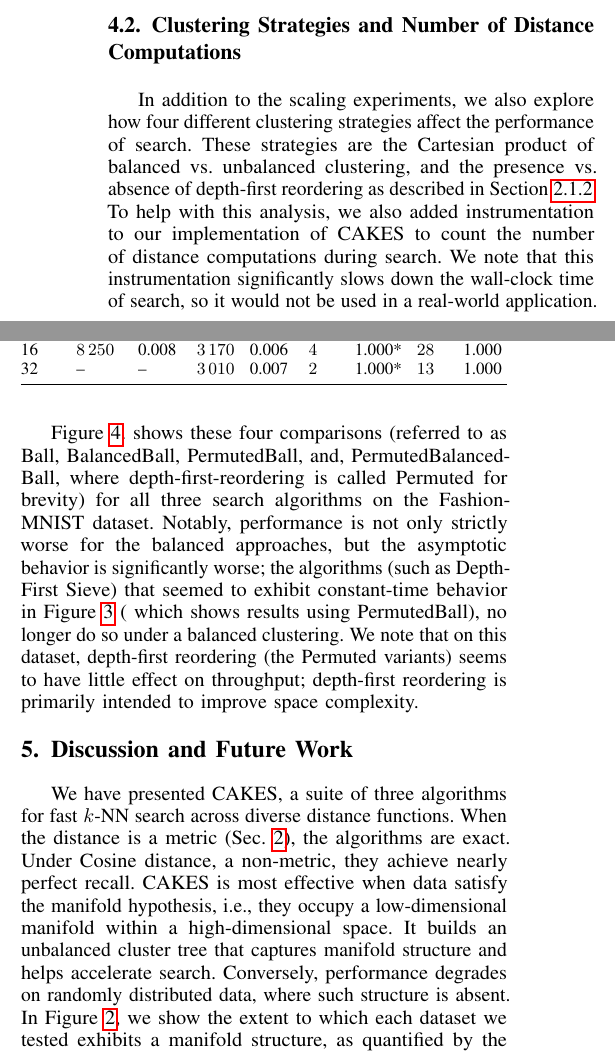
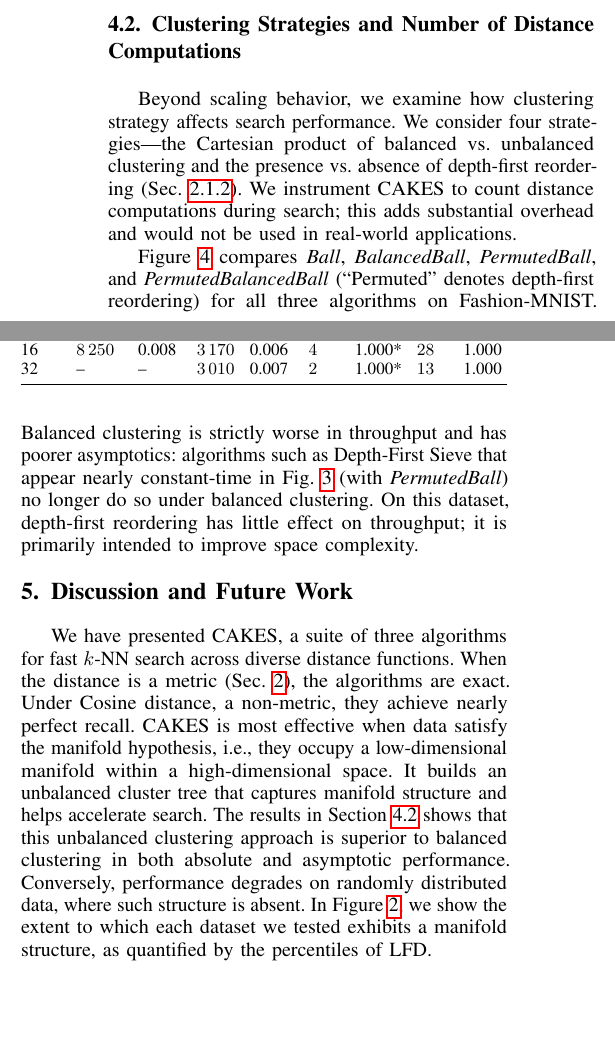
Before and after one commit to URI-ABD/cakes-paper, a LaTeX paper (paper.tex, which reads sections/4-results.tex, sections/5-discussion.tex): two parts of the columns of page 8 of 10, joined at a grey line, cut so that both start at the same text, the shorter picture padded with empty space. Compiled offline with pdfLaTeX.

Commit message:
acknowleged unbalanced vs balanced section in discussion

```diff
--- a/sections/4-results.tex
+++ b/sections/4-results.tex
@@ -402,15 +402,10 @@ HNSW and ANNOY does degrade with cardinality. CAKES exhibits perfect recall on t
 \subsection{Clustering Strategies and Number of Distance Computations}
 \label{sec:results:clustering-strategies-and-number-of-distance-computations}
 
-In addition to the scaling experiments, we also explore how four different clustering strategies affect the performance of search.
-These strategies are the Cartesian product of balanced vs. unbalanced clustering, and the presence vs. absence of depth-first reordering as described in Section~\ref{sec:methods:clustering:depth-first-reordering}.
-To help with this analysis, we also added instrumentation to our implementation of CAKES to count the number of distance computations during search.
-We note that this instrumentation significantly slows down the wall-clock time of search, so it would not be used in a real-world application.
 
-Figure~\ref{fig:results:distance-counts}. shows these four comparisons (referred to as Ball, BalancedBall, PermutedBall, and, PermutedBalancedBall, where depth-first-reordering is called Permuted for brevity) for all three search algorithms on the Fashion-MNIST dataset.
-Notably, performance is not only strictly worse for the balanced approaches, but the asymptotic behavior is significantly worse;
-the algorithms (such as Depth-First Sieve) that seemed to exhibit constant-time behavior in Figure~\ref{fig:results:scaling-plots} ( which shows results using PermutedBall), no longer do so under a balanced clustering.
-We note that on this dataset, depth-first reordering (the Permuted variants) seems to have little effect on throughput; depth-first reordering is primarily intended to improve space complexity.
+Beyond scaling behavior, we examine how clustering strategy affects search performance. We consider four strategies—the Cartesian product of balanced vs.\ unbalanced clustering and the presence vs.\ absence of depth-first reordering (Sec.~\ref{sec:methods:clustering:depth-first-reordering}). We instrument CAKES to count distance computations during search; this adds substantial overhead and would not be used in real-world applications.
+
+Figure~\ref{fig:results:distance-counts} compares \textit{Ball}, \textit{BalancedBall}, \textit{PermutedBall}, and \textit{PermutedBalancedBall} (``Permuted'' denotes depth-first reordering) for all three algorithms on Fashion-MNIST. Balanced clustering is strictly worse in throughput and has poorer asymptotics: algorithms such as Depth-First Sieve that appear nearly constant-time in Fig.~\ref{fig:results:scaling-plots} (with \textit{PermutedBall}) no longer do so under balanced clustering. On this dataset, depth-first reordering has little effect on throughput; it is primarily intended to improve space complexity.
 
 
 
--- a/sections/5-discussion.tex
+++ b/sections/5-discussion.tex
@@ -5,7 +5,7 @@ We have presented CAKES, a suite of three algorithms for fast $k$-NN search acro
 When the distance is a metric (Sec.~\ref{sec:methods}), the algorithms are exact.
 Under Cosine distance, a non-metric, they achieve nearly perfect recall.
 CAKES is most effective when data satisfy the manifold hypothesis, i.e., they occupy a low-dimensional manifold within a high-dimensional space.
-It builds an unbalanced cluster tree that captures manifold structure and helps accelerate search.
+It builds an unbalanced cluster tree that captures manifold structure and helps accelerate search. The results in Section~\ref{sec:results:clustering-strategies-and-number-of-distance-computations} shows that this unbalanced clustering approach is superior to balanced clustering in both absolute and asymptotic performance.
 Conversely, performance degrades on randomly distributed data, where such structure is absent.
 In Figure~\ref{fig:results:lfd-plots}, we show the extent to which each dataset we tested exhibits a manifold structure, as quantified by the percentiles of LFD.
 
```
